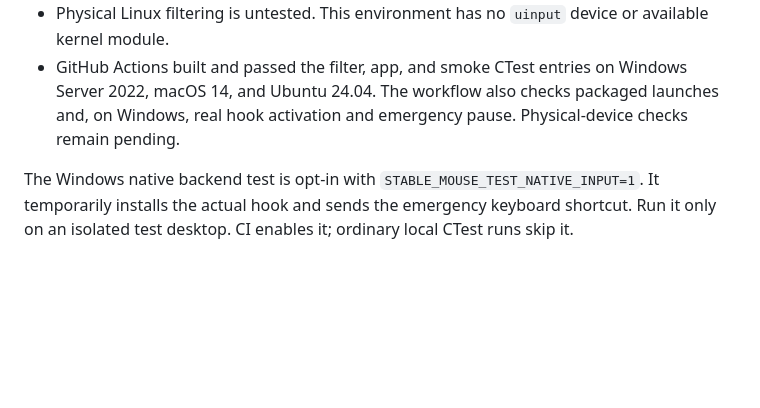
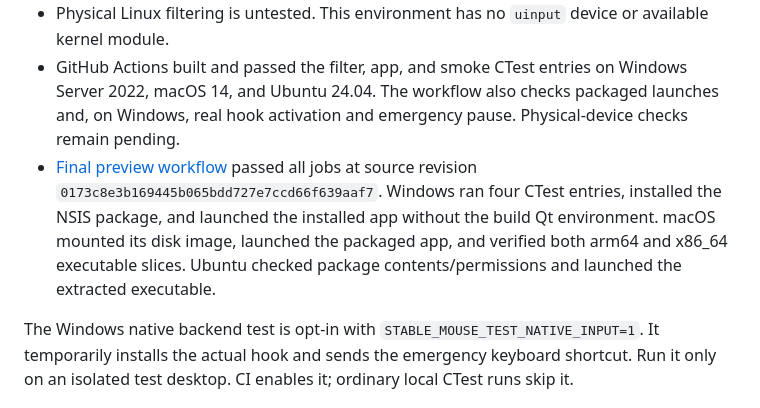
Before and after one commit to Hunter-Boone/stable-mouse, a Markdown page: docs/validation.md, the part around the change. Rendered like a GitHub page; blank space fills up the shorter version.

```diff
--- a/docs/validation.md
+++ b/docs/validation.md
@@ -14,6 +14,7 @@ Tests with a fake backend verify UI behavior only. They do not validate OS mouse
 - Extracted the Debian package and launched its executable. Confirmed package directory permissions are 0755 after packaging outside the NAS workspace.
 - Physical Linux filtering is untested. This environment has no `uinput` device or available kernel module.
 - GitHub Actions built and passed the filter, app, and smoke CTest entries on Windows Server 2022, macOS 14, and Ubuntu 24.04. The workflow also checks packaged launches and, on Windows, real hook activation and emergency pause. Physical-device checks remain pending.
+- [Final preview workflow](https://github.com/Hunter-Boone/stable-mouse/actions/runs/34245319581) passed all jobs at source revision `0173c8e3b169445b065bdd727e7ccd66f639aaf7`. Windows ran four CTest entries, installed the NSIS package, and launched the installed app without the build Qt environment. macOS mounted its disk image, launched the packaged app, and verified both arm64 and x86_64 executable slices. Ubuntu checked package contents/permissions and launched the extracted executable.
 
 The Windows native backend test is opt-in with `STABLE_MOUSE_TEST_NATIVE_INPUT=1`. It temporarily installs the actual hook and sends the emergency keyboard shortcut. Run it only on an isolated test desktop. CI enables it; ordinary local CTest runs skip it.
 
```
Also changed, not shown: README.md (+2 -0 lines).
